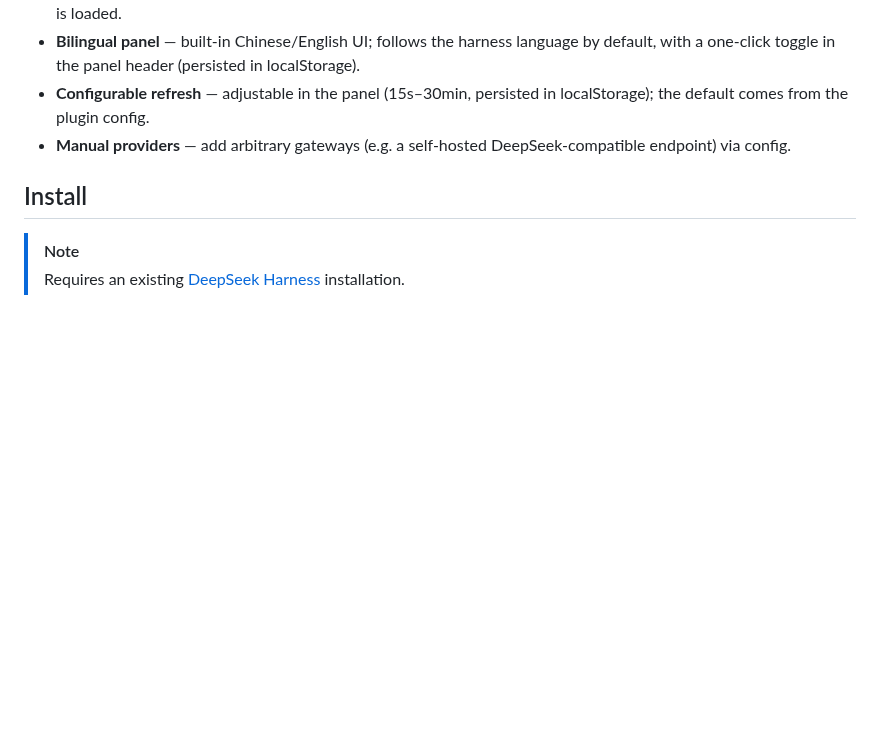
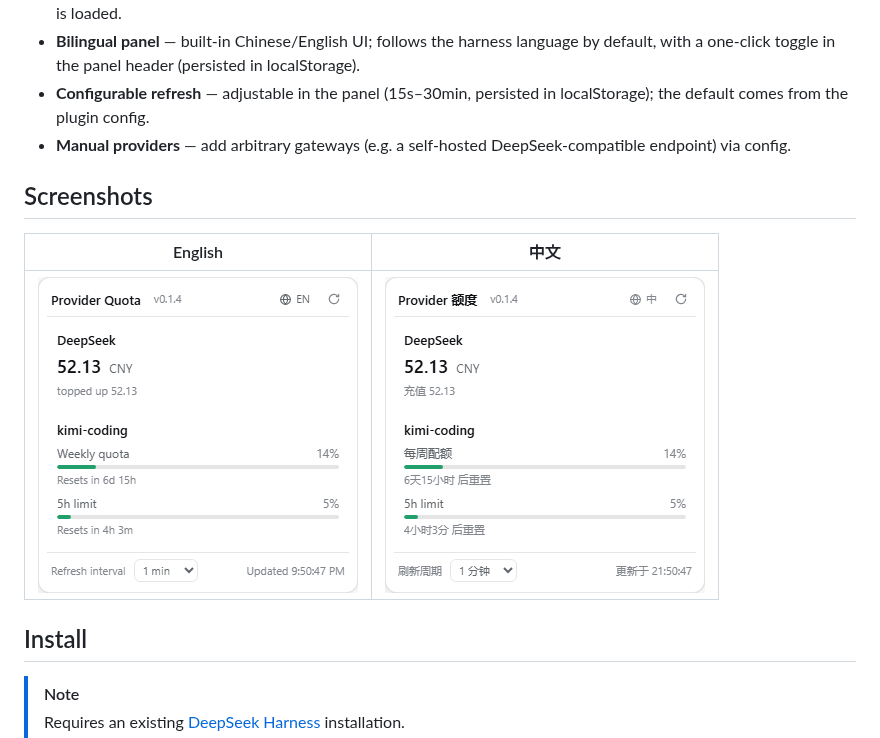
Before and after one commit to lizhouai/dsh-provider-usage, a Markdown page: README.md, the part around the change. GitHub-like rendering; pictures changed too: docs/panel-en.png (added), docs/panel-zh.png (added); blank space fills up the shorter version.

Commit message:
docs: add bilingual panel screenshots

```diff
--- a/README.md
+++ b/README.md
@@ -25,6 +25,12 @@
 - **Bilingual panel** — built-in Chinese/English UI; follows the harness language by default, with a one-click toggle in the panel header (persisted in localStorage).
 - **Configurable refresh** — adjustable in the panel (15s–30min, persisted in localStorage); the default comes from the plugin config.
 - **Manual providers** — add arbitrary gateways (e.g. a self-hosted DeepSeek-compatible endpoint) via config.
+
+## Screenshots
+
+| English | 中文 |
+| --- | --- |
+| ![Quota panel in English](docs/panel-en.png) | ![额度面板（中文）](docs/panel-zh.png) |
 
 ## Install
 
```
Also changed, not shown: README_ZH.md (+6 -0 lines), 1 other file.
